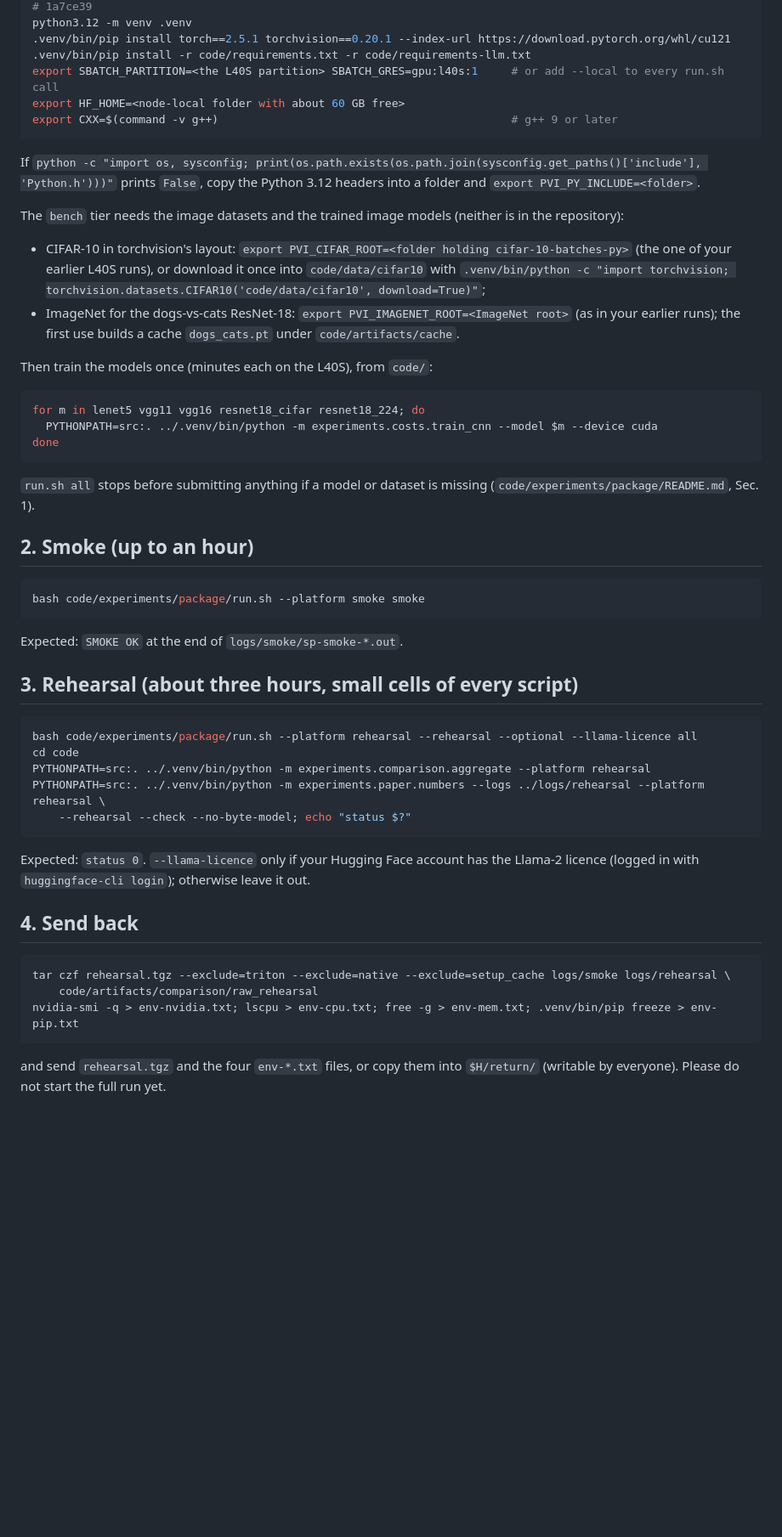
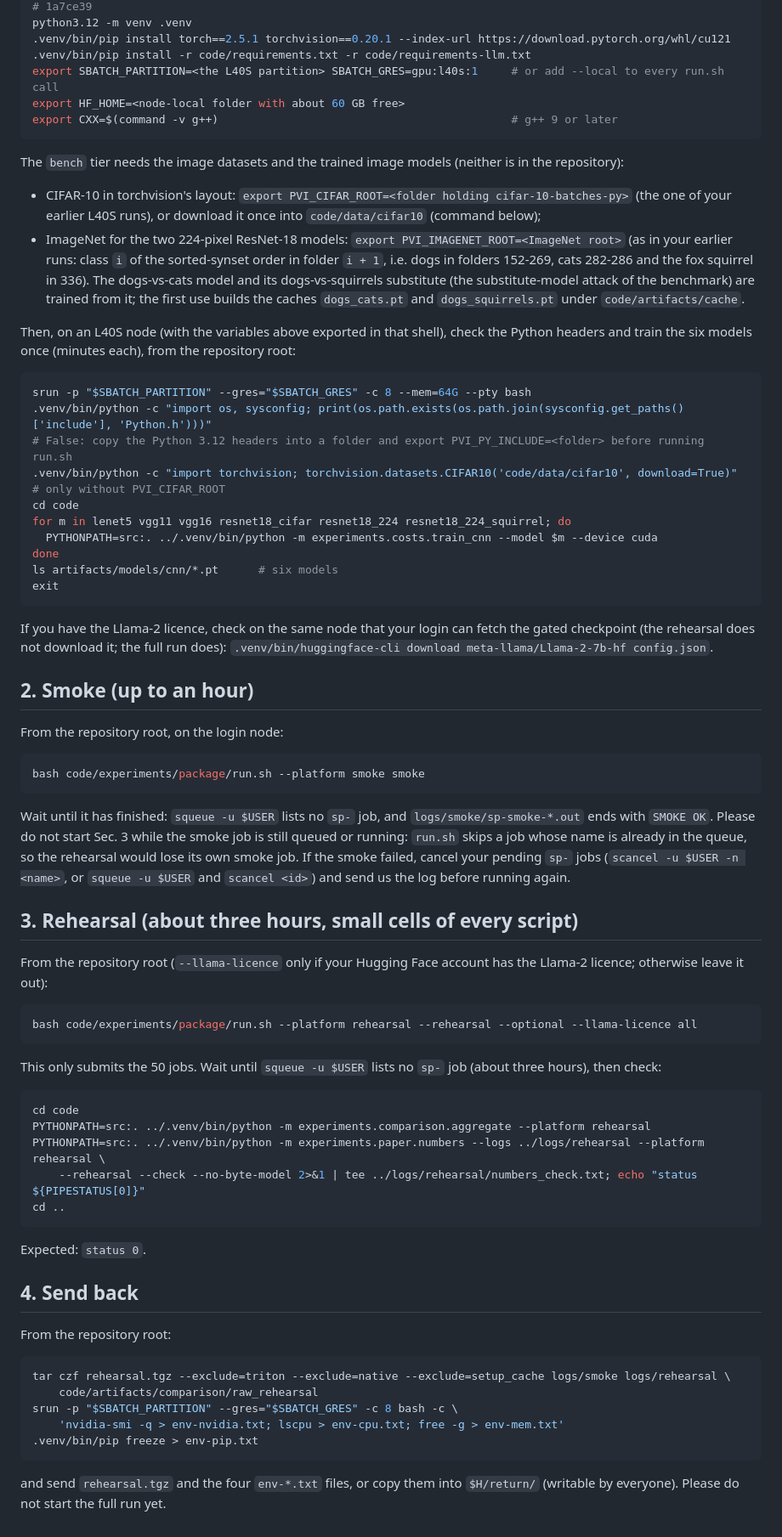
Before and after one commit to flikhamud45/amina-project, a Markdown page: docs/submission/FRIEND_SMOKE.md, the part around one of its changes. Shown at 85% size. Rendered like a GitHub page; blank space fills up the shorter version.

Commit message:
FRIEND_SMOKE: wait for each run, train the substitute model, use an L40S node
The rehearsal starts only after the smoke job has left the queue (run.sh skips queued names), and the checks only
after the rehearsal's jobs have run; Sec. 4 packs from the repository root. The dogs-vs-squirrels substitute model
is trained with the others, the ImageNet layout is stated, the GPU steps and the machine description run in an
srun allocation, and the gated Llama-2 download is checked once.

Co-Authored-By: Claude Opus 5.5 <noreply@anthropic.com>
Claude-Session: https://claude.ai/code/session_01W5NgLKT1QCqgGFr9Qj9aRg

````diff
--- a/docs/submission/FRIEND_SMOKE.md
+++ b/docs/submission/FRIEND_SMOKE.md
@@ -21,55 +23,81 @@ export HF_HOME=<node-local folder with about 60 GB free>
 export CXX=$(command -v g++)                                            # g++ 9 or later
 ```
 
-If `python -c "import os, sysconfig; print(os.path.exists(os.path.join(sysconfig.get_paths()['include'], 'Python.h')))"`
-prints `False`, copy the Python 3.12 headers into a folder and `export PVI_PY_INCLUDE=<folder>`.
-
 The `bench` tier needs the image datasets and the trained image models (neither is in the repository):
 
 - CIFAR-10 in torchvision's layout: `export PVI_CIFAR_ROOT=<folder holding cifar-10-batches-py>` (the one of your
-  earlier L40S runs), or download it once into `code/data/cifar10` with
-  `.venv/bin/python -c "import torchvision; torchvision.datasets.CIFAR10('code/data/cifar10', download=True)"`;
-- ImageNet for the dogs-vs-cats ResNet-18: `export PVI_IMAGENET_ROOT=<ImageNet root>` (as in your earlier runs);
-  the first use builds a cache `dogs_cats.pt` under `code/artifacts/cache`.
+  earlier L40S runs), or download it once into `code/data/cifar10` (command below);
+- ImageNet for the two 224-pixel ResNet-18 models: `export PVI_IMAGENET_ROOT=<ImageNet root>` (as in your earlier
+  runs: class `i` of the sorted-synset order in folder `i + 1`, i.e. dogs in folders 152-269, cats 282-286 and the
+  fox squirrel in 336). The dogs-vs-cats model and its dogs-vs-squirrels substitute (the substitute-model attack of the benchmark)
+  are trained from it; the first use builds the caches `dogs_cats.pt` and `dogs_squirrels.pt` under
+  `code/artifacts/cache`.
 
-Then train the models once (minutes each on the L40S), from `code/`:
+Then, on an L40S node (with the variables above exported in that shell), check the Python headers and train the six
+models once (minutes each), from the repository root:
 
 ```bash
-for m in lenet5 vgg11 vgg16 resnet18_cifar resnet18_224; do
+srun -p "$SBATCH_PARTITION" --gres="$SBATCH_GRES" -c 8 --mem=64G --pty bash
+.venv/bin/python -c "import os, sysconfig; print(os.path.exists(os.path.join(sysconfig.get_paths()['include'], 'Python.h')))"
+# False: copy the Python 3.12 headers into a folder and export PVI_PY_INCLUDE=<folder> before running run.sh
+.venv/bin/python -c "import torchvision; torchvision.datasets.CIFAR10('code/data/cifar10', download=True)"   # only without PVI_CIFAR_ROOT
+cd code
+for m in lenet5 vgg11 vgg16 resnet18_cifar resnet18_224 resnet18_224_squirrel; do
   PYTHONPATH=src:. ../.venv/bin/python -m experiments.costs.train_cnn --model $m --device cuda
 done
+ls artifacts/models/cnn/*.pt      # six models
+exit
 ```
 
-`run.sh all` stops before submitting anything if a model or dataset is missing (`code/experiments/package/README.md`,
-Sec. 1).
+If you have the Llama-2 licence, check on the same node that your login can fetch the gated checkpoint (the rehearsal
+does not download it; the full run does):
+`.venv/bin/huggingface-cli download meta-llama/Llama-2-7b-hf config.json`.
 
 ## 2. Smoke (up to an hour)
+
+From the repository root, on the login node:
 
 ```bash
 bash code/experiments/package/run.sh --platform smoke smoke
 ```
 
-Expected: `SMOKE OK` at the end of `logs/smoke/sp-smoke-*.out`.
+Wait until it has finished: `squeue -u $USER` lists no `sp-` job, and `logs/smoke/sp-smoke-*.out` ends with
+`SMOKE OK`. Please do not start Sec. 3 while the smoke job is still queued or running: `run.sh` skips a job whose
+name is already in the queue, so the rehearsal would lose its own smoke job. If the smoke failed, cancel your pending
+`sp-` jobs (`scancel -u $USER -n <name>`, or `squeue -u $USER` and `scancel <id>`) and send us the log before running
+again.
 
 ## 3. Rehearsal (about three hours, small cells of every script)
 
+From the repository root (`--llama-licence` only if your Hugging Face account has the Llama-2 licence; otherwise
+leave it out):
+
 ```bash
 bash code/experiments/package/run.sh --platform rehearsal --rehearsal --optional --llama-licence all
+```
+
+This only submits the 50 jobs. Wait until `squeue -u $USER` lists no `sp-` job (about three hours), then check:
+
+```bash
 cd code
 PYTHONPATH=src:. ../.venv/bin/python -m experiments.comparison.aggregate --platform rehearsal
 PYTHONPATH=src:. ../.venv/bin/python -m experiments.paper.numbers --logs ../logs/rehearsal --platform rehearsal \
-    --rehearsal --check --no-byte-model; echo "status $?"
+    --rehearsal --check --no-byte-model 2>&1 | tee ../logs/rehearsal/numbers_check.txt; echo "status ${PIPESTATUS[0]}"
+cd ..
 ```
 
-Expected: `status 0`. `--llama-licence` only if your Hugging Face account has the Llama-2 licence (logged in with
-`huggingface-cli login`); otherwise leave it out.
+Expected: `status 0`.
 
 ## 4. Send back
+
+From the repository root:
 
 ```bash
 tar czf rehearsal.tgz --exclude=triton --exclude=native --exclude=setup_cache logs/smoke logs/rehearsal \
     code/artifacts/comparison/raw_rehearsal
-nvidia-smi -q > env-nvidia.txt; lscpu > env-cpu.txt; free -g > env-mem.txt; .venv/bin/pip freeze > env-pip.txt
+srun -p "$SBATCH_PARTITION" --gres="$SBATCH_GRES" -c 8 bash -c \
+    'nvidia-smi -q > env-nvidia.txt; lscpu > env-cpu.txt; free -g > env-mem.txt'
+.venv/bin/pip freeze > env-pip.txt
 ```
 
 and send `rehearsal.tgz` and the four `env-*.txt` files, or copy them into `$H/return/` (writable by everyone).
````
Also changed, not shown: other parts of docs/submission/FRIEND_SMOKE.md (+2 -0 lines).
